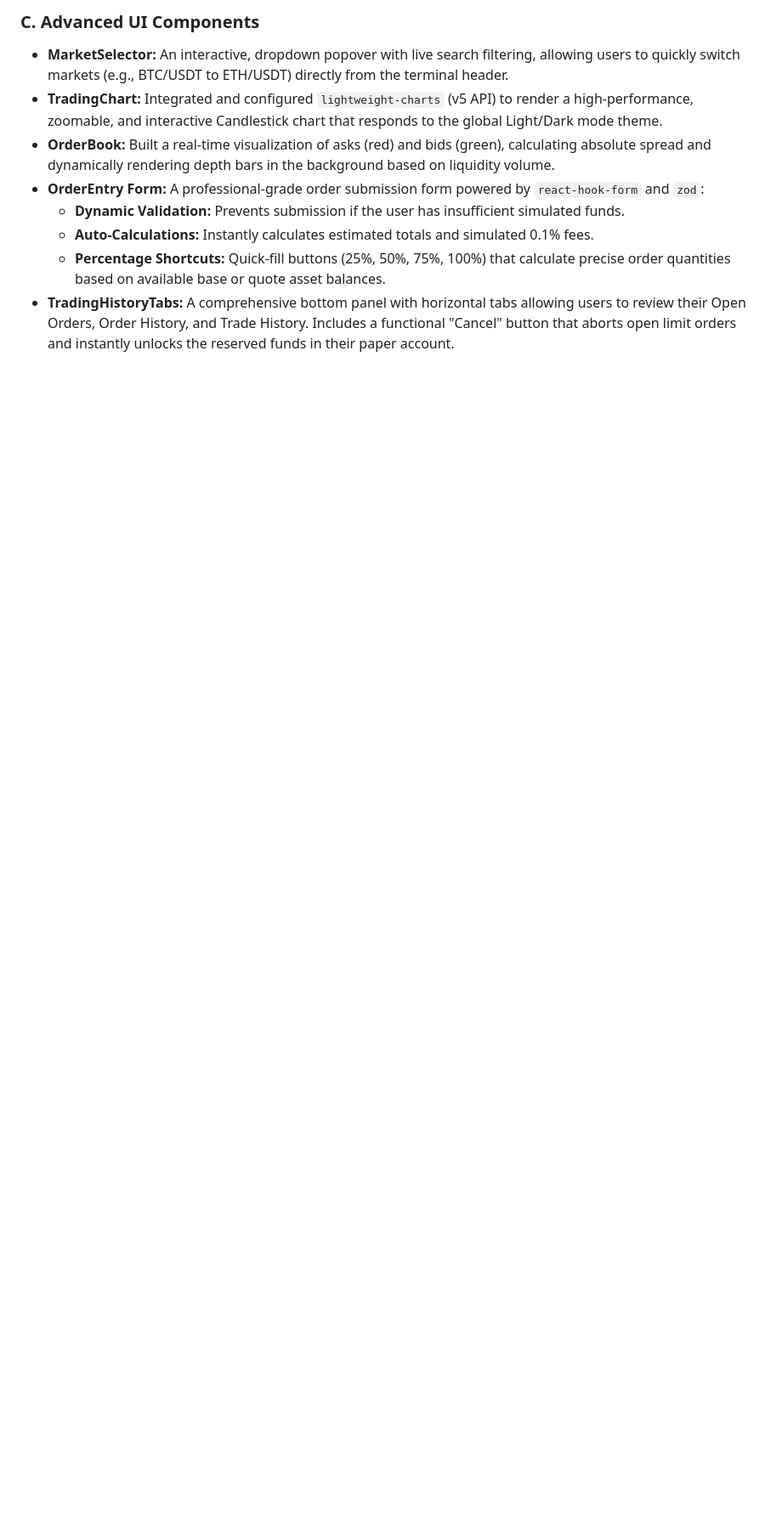
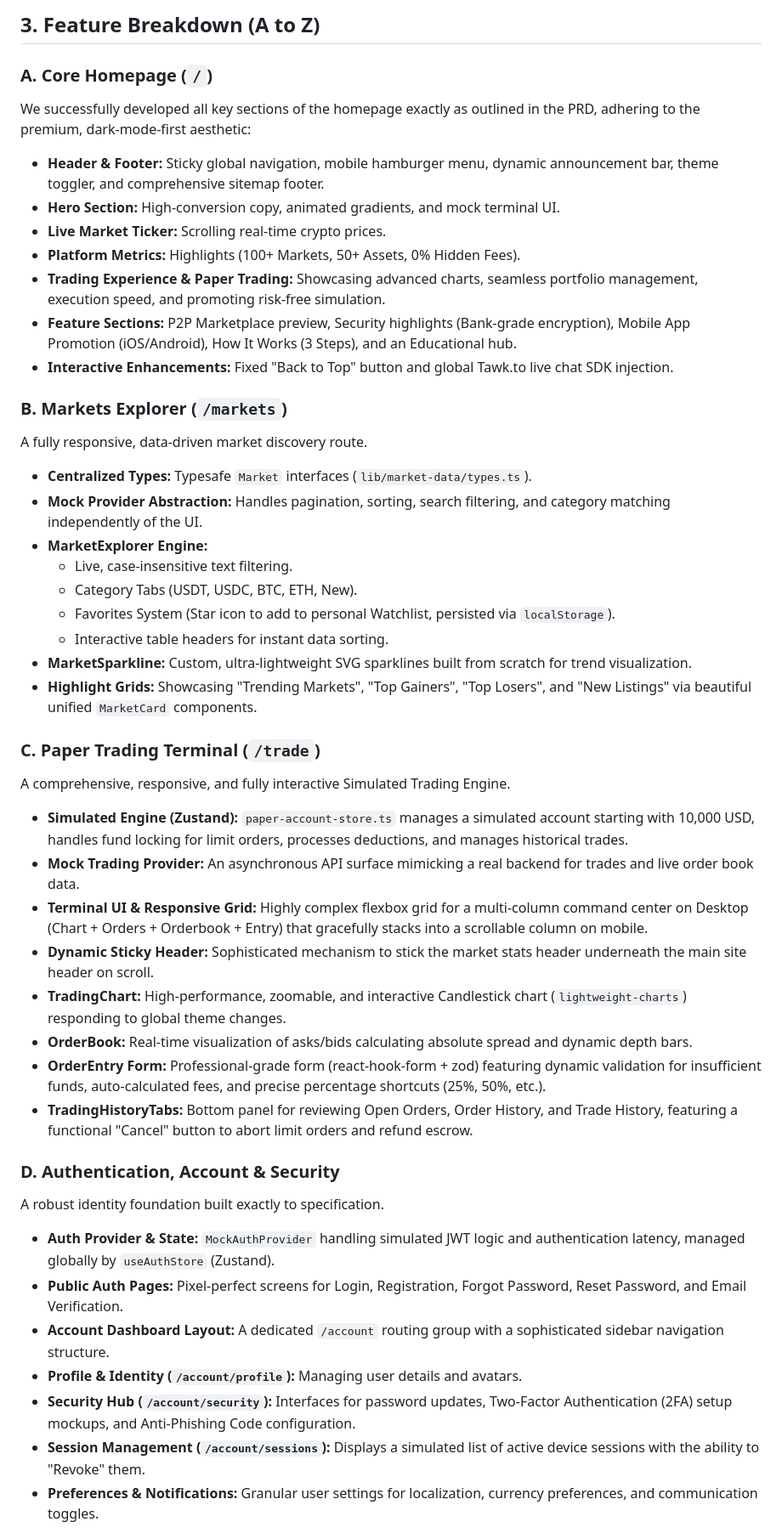
Before and after one commit to AbdurRahmanDotTop/Ethsltd, a Markdown page: private/project-summary.md, the part around one of its changes. Shown at 85% size. Drawn GitHub-style; blank space fills up the shorter version.

```diff
--- a/private/project-summary.md
+++ b/private/project-summary.md
@@ -79,10 +31,46 @@ Following the ETHSLTD Trade Page PRD, we successfully built a comprehensive, res
 
-### C. Advanced UI Components
-- **MarketSelector:** An interactive, dropdown popover with live search filtering, allowing users to quickly switch markets (e.g., BTC/USDT to ETH/USDT) directly from the terminal header.
-- **TradingChart:** Integrated and configured `lightweight-charts` (v5 API) to render a high-performance, zoomable, and interactive Candlestick chart that responds to the global Light/Dark mode theme.
-- **OrderBook:** Built a real-time visualization of asks (red) and bids (green), calculating absolute spread and dynamically rendering depth bars in the background based on liquidity volume.
-- **OrderEntry Form:** A professional-grade order submission form powered by `react-hook-form` and `zod`:
-  - **Dynamic Validation:** Prevents submission if the user has insufficient simulated funds.
-  - **Auto-Calculations:** Instantly calculates estimated totals and simulated 0.1% fees.
-  - **Percentage Shortcuts:** Quick-fill buttons (25%, 50%, 75%, 100%) that calculate precise order quantities based on available base or quote asset balances.
-- **TradingHistoryTabs:** A comprehensive bottom panel with horizontal tabs allowing users to review their Open Orders, Order History, and Trade History. Includes a functional "Cancel" button that aborts open limit orders and instantly unlocks the reserved funds in their paper account.
+## 3. Feature Breakdown (A to Z)
+
+### A. Core Homepage (`/`)
+We successfully developed all key sections of the homepage exactly as outlined in the PRD, adhering to the premium, dark-mode-first aesthetic:
+- **Header & Footer:** Sticky global navigation, mobile hamburger menu, dynamic announcement bar, theme toggler, and comprehensive sitemap footer.
+- **Hero Section:** High-conversion copy, animated gradients, and mock terminal UI.
+- **Live Market Ticker:** Scrolling real-time crypto prices.
+- **Platform Metrics:** Highlights (100+ Markets, 50+ Assets, 0% Hidden Fees).
+- **Trading Experience & Paper Trading:** Showcasing advanced charts, seamless portfolio management, execution speed, and promoting risk-free simulation.
+- **Feature Sections:** P2P Marketplace preview, Security highlights (Bank-grade encryption), Mobile App Promotion (iOS/Android), How It Works (3 Steps), and an Educational hub.
+- **Interactive Enhancements:** Fixed "Back to Top" button and global Tawk.to live chat SDK injection.
+
+### B. Markets Explorer (`/markets`)
+A fully responsive, data-driven market discovery route.
+- **Centralized Types:** Typesafe `Market` interfaces (`lib/market-data/types.ts`).
+- **Mock Provider Abstraction:** Handles pagination, sorting, search filtering, and category matching independently of the UI.
+- **MarketExplorer Engine:**
+  - Live, case-insensitive text filtering.
+  - Category Tabs (USDT, USDC, BTC, ETH, New).
+  - Favorites System (Star icon to add to personal Watchlist, persisted via `localStorage`).
+  - Interactive table headers for instant data sorting.
+- **MarketSparkline:** Custom, ultra-lightweight SVG sparklines built from scratch for trend visualization.
+- **Highlight Grids:** Showcasing "Trending Markets", "Top Gainers", "Top Losers", and "New Listings" via beautiful unified `MarketCard` components.
+
+### C. Paper Trading Terminal (`/trade`)
+A comprehensive, responsive, and fully interactive Simulated Trading Engine.
+- **Simulated Engine (Zustand):** `paper-account-store.ts` manages a simulated account starting with 10,000 USD, handles fund locking for limit orders, processes deductions, and manages historical trades.
+- **Mock Trading Provider:** An asynchronous API surface mimicking a real backend for trades and live order book data.
+- **Terminal UI & Responsive Grid:** Highly complex flexbox grid for a multi-column command center on Desktop (Chart + Orders + Orderbook + Entry) that gracefully stacks into a scrollable column on mobile.
+- **Dynamic Sticky Header:** Sophisticated mechanism to stick the market stats header underneath the main site header on scroll.
+- **TradingChart:** High-performance, zoomable, and interactive Candlestick chart (`lightweight-charts`) responding to global theme changes.
+- **OrderBook:** Real-time visualization of asks/bids calculating absolute spread and dynamic depth bars.
+- **OrderEntry Form:** Professional-grade form (react-hook-form + zod) featuring dynamic validation for insufficient funds, auto-calculated fees, and precise percentage shortcuts (25%, 50%, etc.).
+- **TradingHistoryTabs:** Bottom panel for reviewing Open Orders, Order History, and Trade History, featuring a functional "Cancel" button to abort limit orders and refund escrow.
+
+### D. Authentication, Account & Security
+A robust identity foundation built exactly to specification.
+- **Auth Provider & State:** `MockAuthProvider` handling simulated JWT logic and authentication latency, managed globally by `useAuthStore` (Zustand).
+- **Public Auth Pages:** Pixel-perfect screens for Login, Registration, Forgot Password, Reset Password, and Email Verification.
+- **Account Dashboard Layout:** A dedicated `/account` routing group with a sophisticated sidebar navigation structure.
+- **Profile & Identity (`/account/profile`):** Managing user details and avatars.
+- **Security Hub (`/account/security`):** Interfaces for password updates, Two-Factor Authentication (2FA) setup mockups, and Anti-Phishing Code configuration.
+- **Session Management (`/account/sessions`):** Displays a simulated list of active device sessions with the ability to "Revoke" them.
+- **Preferences & Notifications:** Granular user settings for localization, currency preferences, and communication toggles.
+
```
Also changed, not shown: other parts of private/project-summary.md (+34 -70 lines).
